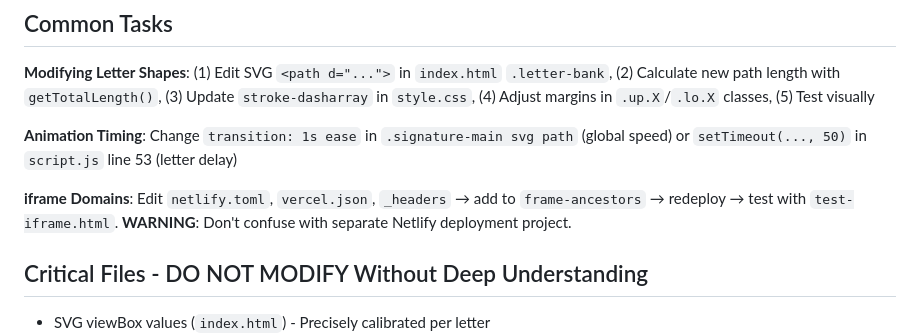
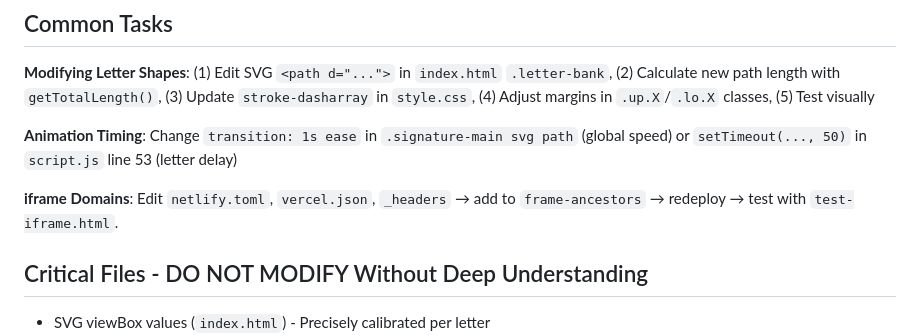
Before and after one commit to Ilghar/Signature-animation, a Markdown page: .github/copilot-instructions.md, the part around the change. Rendered like a GitHub page.

Commit message:
Update .github/copilot-instructions.md
Co-authored-by: Copilot <175728472+Copilot@users.noreply.github.com>

```diff
--- a/.github/copilot-instructions.md
+++ b/.github/copilot-instructions.md
@@ -73,7 +73,7 @@ python3 -m http.server 8000  # Recommended
 
 **Animation Timing**: Change `transition: 1s ease` in `.signature-main svg path` (global speed) or `setTimeout(..., 50)` in `script.js` line 53 (letter delay)
 
-**iframe Domains**: Edit `netlify.toml`, `vercel.json`, `_headers` → add to `frame-ancestors` → redeploy → test with `test-iframe.html`. **WARNING**: Don't confuse with separate Netlify deployment project.
+**iframe Domains**: Edit `netlify.toml`, `vercel.json`, `_headers` → add to `frame-ancestors` → redeploy → test with `test-iframe.html`.
 
 ## Critical Files - DO NOT MODIFY Without Deep Understanding
 
```
